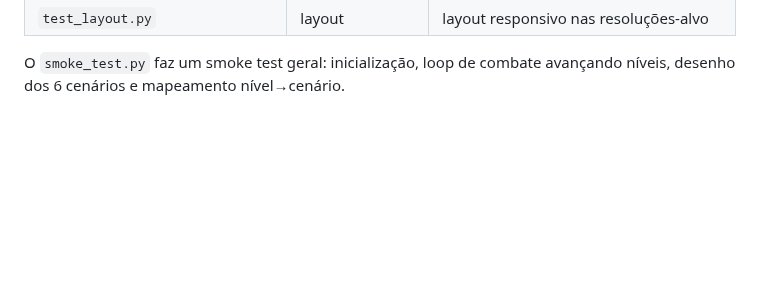
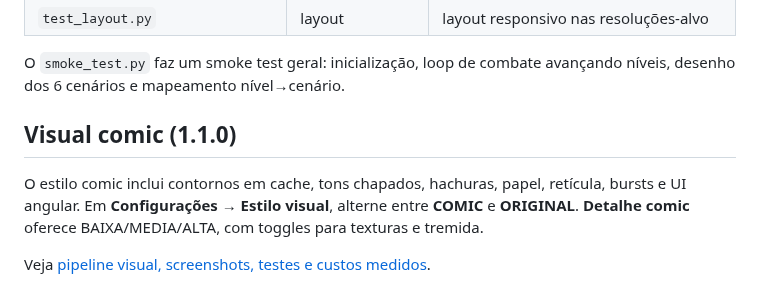
Before and after one commit to possagabriel/Trabalho-Jogos, a Markdown page: README.md, the part around the change. GitHub-like rendering; blank space fills up the shorter version.

Commit message:
docs: documenta pipeline visual e publica versao 1.1.0

```diff
--- a/README.md
+++ b/README.md
@@ -340,3 +340,12 @@ funciona isolado. Cobertura por módulo:
 
 O `smoke_test.py` faz um smoke test geral: inicialização, loop de combate
 avançando níveis, desenho dos 6 cenários e mapeamento nível→cenário.
+
+## Visual comic (1.1.0)
+
+O estilo comic inclui contornos em cache, tons chapados, hachuras, papel,
+retícula, bursts e UI angular. Em **Configurações → Estilo visual**, alterne
+entre **COMIC** e **ORIGINAL**. **Detalhe comic** oferece BAIXA/MEDIA/ALTA,
+com toggles para texturas e tremida.
+
+Veja [pipeline visual, screenshots, testes e custos medidos](docs/visual/README.md).
```
Also changed, not shown: CHANGELOG.md (+17 -0 lines), docs/visual/README.md (added, +174 -0 lines), docs/visual/comic.png (added), docs/visual/menu.png (added), 1 other file.
